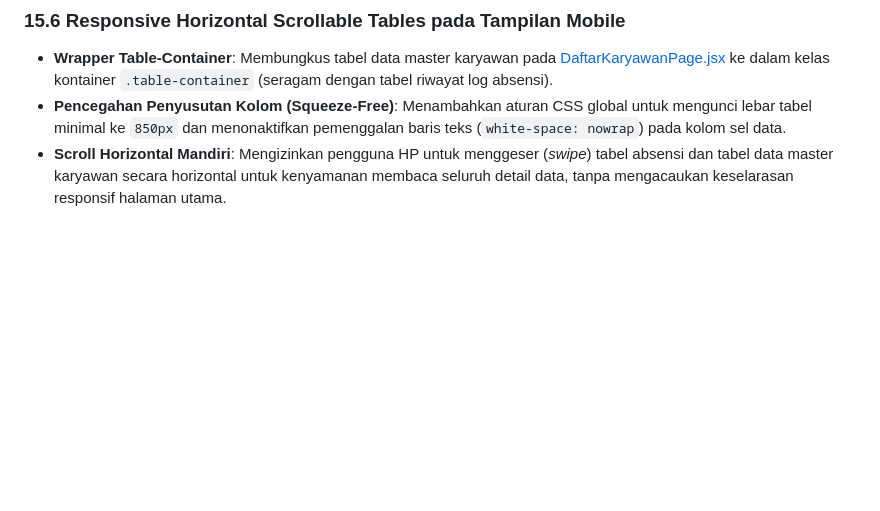
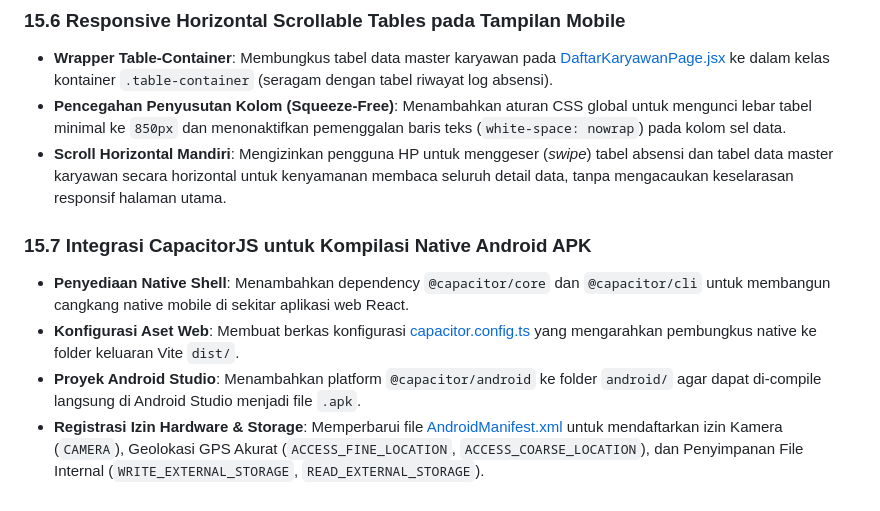
Before and after one commit to adminagripam-oss/YOU-CAN-SEE-ME, a Markdown page: PRD.md, the part around the change. Rendered like a GitHub page; blank space fills up the shorter version.

Commit message:
docs: update PRD.md with Capacitor integration details

```diff
--- a/PRD.md
+++ b/PRD.md
@@ -475,3 +475,9 @@ Pemberitahuan pembaruan versi **v2.8.0** menandai penyelesaian masalah caching p
 * **Wrapper Table-Container**: Membungkus tabel data master karyawan pada [DaftarKaryawanPage.jsx](file:///d:/FACE%20VERIFICATION/src/pages/DaftarKaryawanPage.jsx) ke dalam kelas kontainer `.table-container` (seragam dengan tabel riwayat log absensi).
 * **Pencegahan Penyusutan Kolom (Squeeze-Free)**: Menambahkan aturan CSS global untuk mengunci lebar tabel minimal ke `850px` dan menonaktifkan pemenggalan baris teks (`white-space: nowrap`) pada kolom sel data.
 * **Scroll Horizontal Mandiri**: Mengizinkan pengguna HP untuk menggeser (*swipe*) tabel absensi dan tabel data master karyawan secara horizontal untuk kenyamanan membaca seluruh detail data, tanpa mengacaukan keselarasan responsif halaman utama.
+
+### 15.7 Integrasi CapacitorJS untuk Kompilasi Native Android APK
+* **Penyediaan Native Shell**: Menambahkan dependency `@capacitor/core` dan `@capacitor/cli` untuk membangun cangkang native mobile di sekitar aplikasi web React.
+* **Konfigurasi Aset Web**: Membuat berkas konfigurasi [capacitor.config.ts](file:///d:/FACE%20VERIFICATION/capacitor.config.ts) yang mengarahkan pembungkus native ke folder keluaran Vite `dist/`.
+* **Proyek Android Studio**: Menambahkan platform `@capacitor/android` ke folder `android/` agar dapat di-compile langsung di Android Studio menjadi file `.apk`.
+* **Registrasi Izin Hardware & Storage**: Memperbarui file [AndroidManifest.xml](file:///d:/FACE%20VERIFICATION/android/app/src/main/AndroidManifest.xml) untuk mendaftarkan izin Kamera (`CAMERA`), Geolokasi GPS Akurat (`ACCESS_FINE_LOCATION`, `ACCESS_COARSE_LOCATION`), dan Penyimpanan File Internal (`WRITE_EXTERNAL_STORAGE`, `READ_EXTERNAL_STORAGE`).
```
